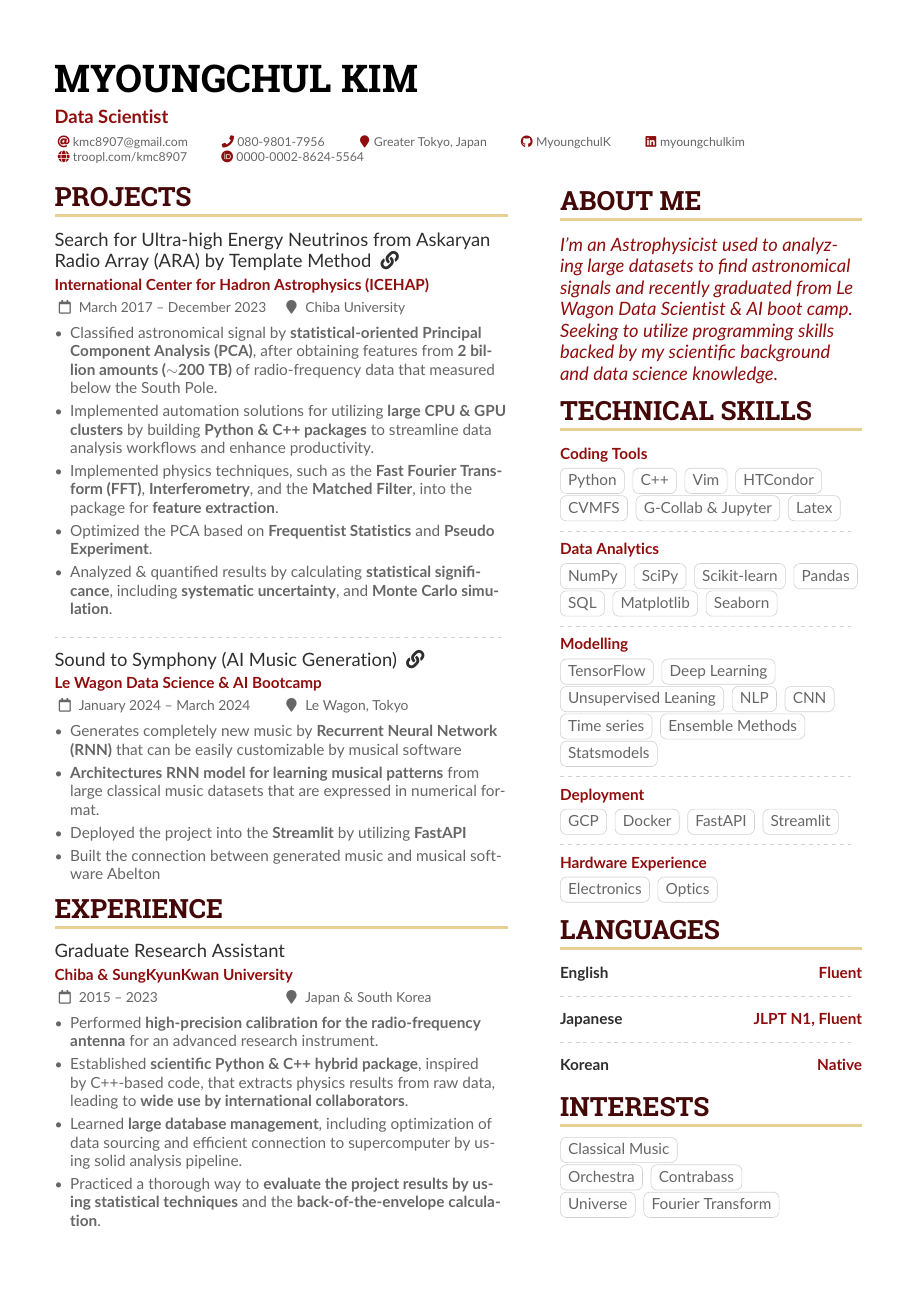
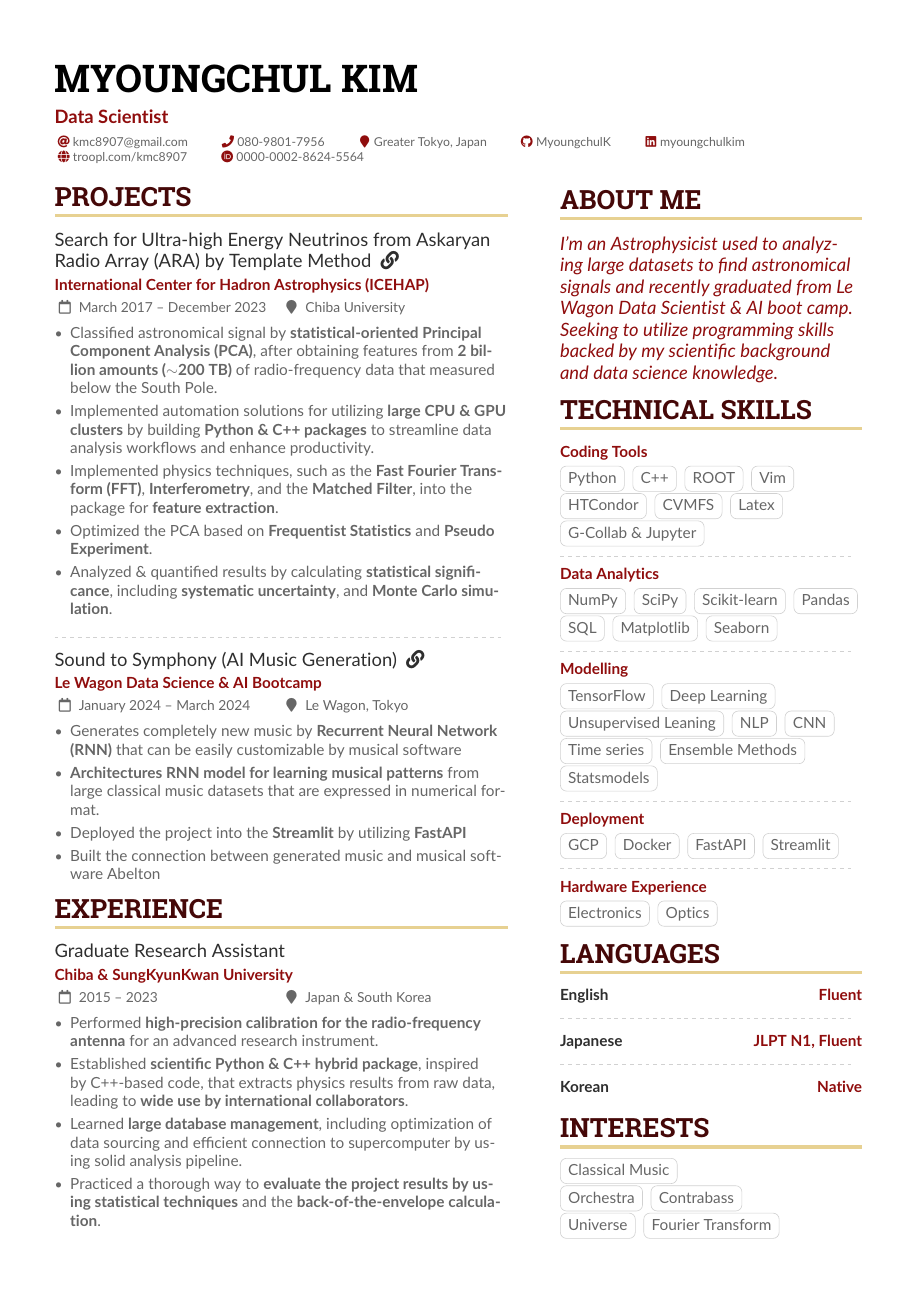
Before and after one commit to MyoungchulK/CV, a LaTeX CV (MKim_CV_v4/sample.tex): page 1 of 2. Compiled offline with pdfLaTeX.

Commit message:
add ROOT

```diff
--- a/MKim_CV_v4/sample.tex
+++ b/MKim_CV_v4/sample.tex
@@ -231,11 +231,12 @@ Seeking to utilize programming skills backed by my scientific background and dat
 \cveventv{Coding Tools}
 \cvtag{Python}
 \cvtag{C++}
-\cvtag{Vim}
-\cvtag{HTCondor}\\
+\cvtag{ROOT}
+\cvtag{Vim}\\
+\cvtag{HTCondor}
 \cvtag{CVMFS}
+\cvtag{Latex}\\
 \cvtag{G-Collab \& Jupyter}
-\cvtag{Latex}
 
 \dividerv\smallskip
 
```
Also changed, not shown: MKim_CV_v4.pdf.
